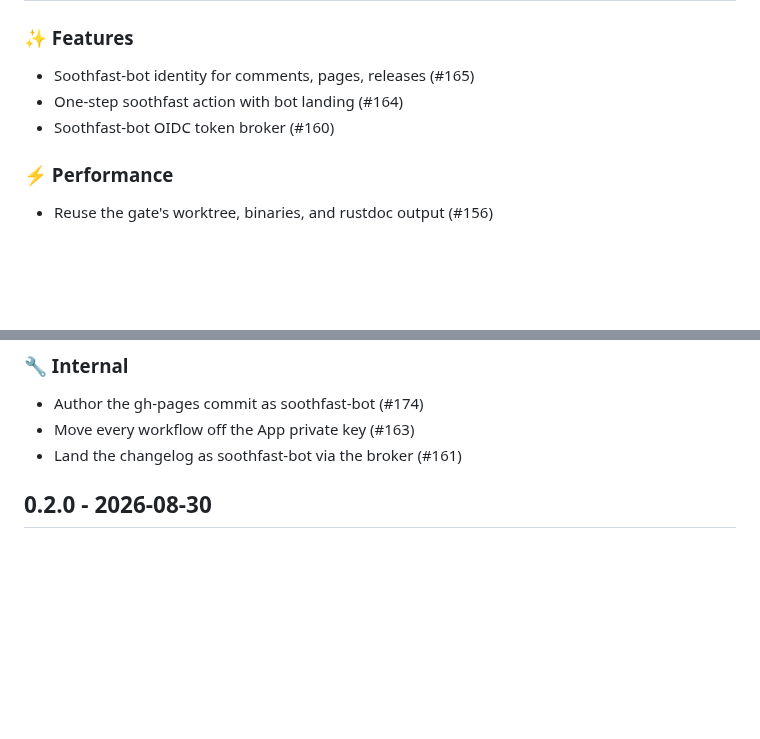
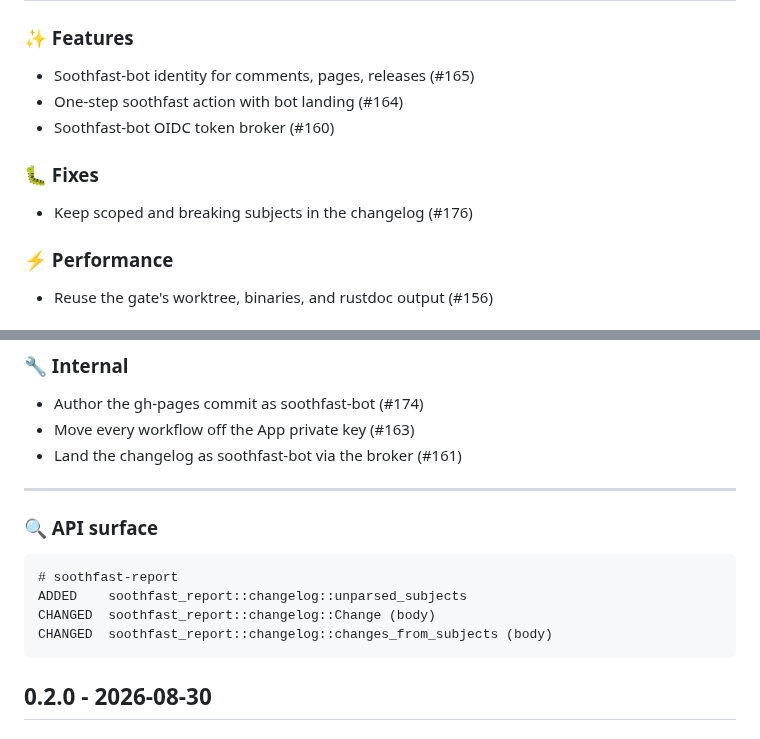
Before and after one commit to Verdenroz/soothfast, a Markdown page: CHANGELOG.md, 2 parts joined by grey strips. Drawn GitHub-style; blank space fills up the shorter version.

Commit message:
docs: regenerate CHANGELOG.md (#180)
Automated CHANGELOG regeneration.

Co-authored-by: soothfast-bot[bot] <315033563+soothfast-bot[bot]@users.noreply.github.com>

````diff
--- a/CHANGELOG.md
+++ b/CHANGELOG.md
@@ -16,6 +16,10 @@
 - One-step soothfast action with bot landing (#164)
 - Soothfast-bot OIDC token broker (#160)
 
+### 🐛 Fixes
+
+- Keep scoped and breaking subjects in the changelog (#176)
+
 ### ⚡ Performance
 
 - Reuse the gate's worktree, binaries, and rustdoc output (#156)
@@ -33,6 +37,17 @@
 - Author the gh-pages commit as soothfast-bot (#174)
 - Move every workflow off the App private key (#163)
 - Land the changelog as soothfast-bot via the broker (#161)
+
+---
+
+### 🔍 API surface
+
+```
+# soothfast-report
+ADDED    soothfast_report::changelog::unparsed_subjects
+CHANGED  soothfast_report::changelog::Change (body)
+CHANGED  soothfast_report::changelog::changes_from_subjects (body)
+```
 
 
 ## 0.2.0 - 2026-08-30
````
